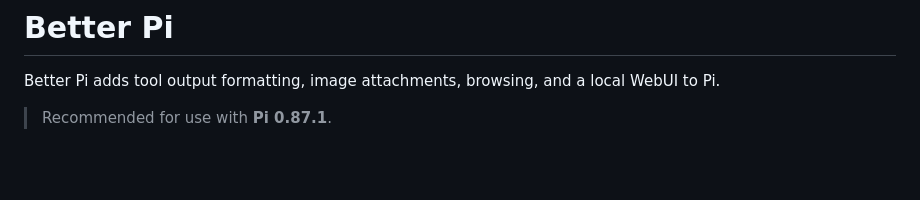
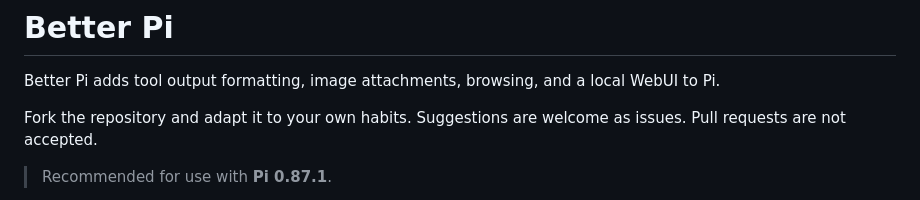
Before and after one commit to arctwind/Better-Pi, a Markdown page: README.md, the part around the change. Drawn GitHub-style; blank space fills up the shorter version.

Commit message:
docs: state fork-and-adapt policy

```diff
--- a/README.md
+++ b/README.md
@@ -1,6 +1,8 @@
 # Better Pi
 
 Better Pi adds tool output formatting, image attachments, browsing, and a local WebUI to Pi.
+
+Fork the repository and adapt it to your own habits. Suggestions are welcome as issues. Pull requests are not accepted.
 
 > Recommended for use with **Pi 0.87.1**.
 
```
